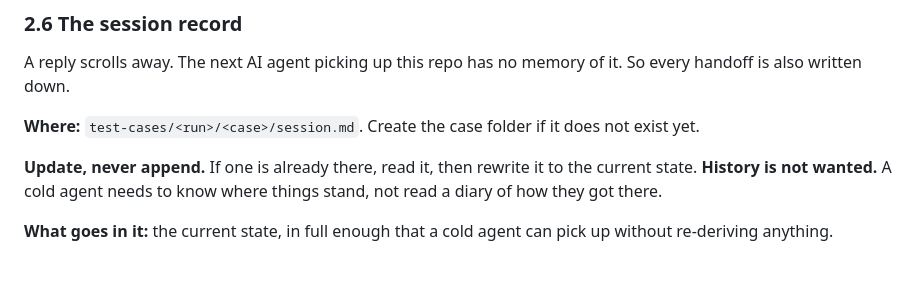
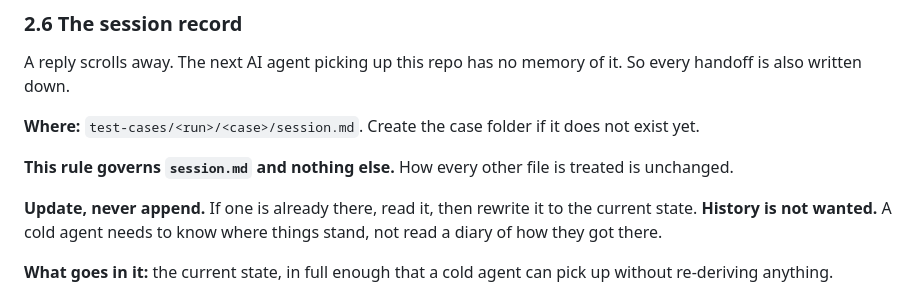
Before and after one commit to pannet1/gate-nine, a Markdown page: AGENTS.md, the part around the change. Drawn GitHub-style; blank space fills up the shorter version.

Commit message:
Scope the update-never-append rule to session.md only
The rule governs test-cases/<run>/<case>/session.md and nothing else. How
every other file is treated is unchanged.

```diff
--- a/AGENTS.md
+++ b/AGENTS.md
@@ -97,6 +97,9 @@ handoff is also written down.
 
 **Where:** `test-cases/<run>/<case>/session.md`. Create the case folder if it does not exist
 yet.
+
+**This rule governs `session.md` and nothing else.** How every other file is treated is
+unchanged.
 
 **Update, never append.** If one is already there, read it, then rewrite it to the current
 state. **History is not wanted.** A cold agent needs to know where things stand, not read a
```
